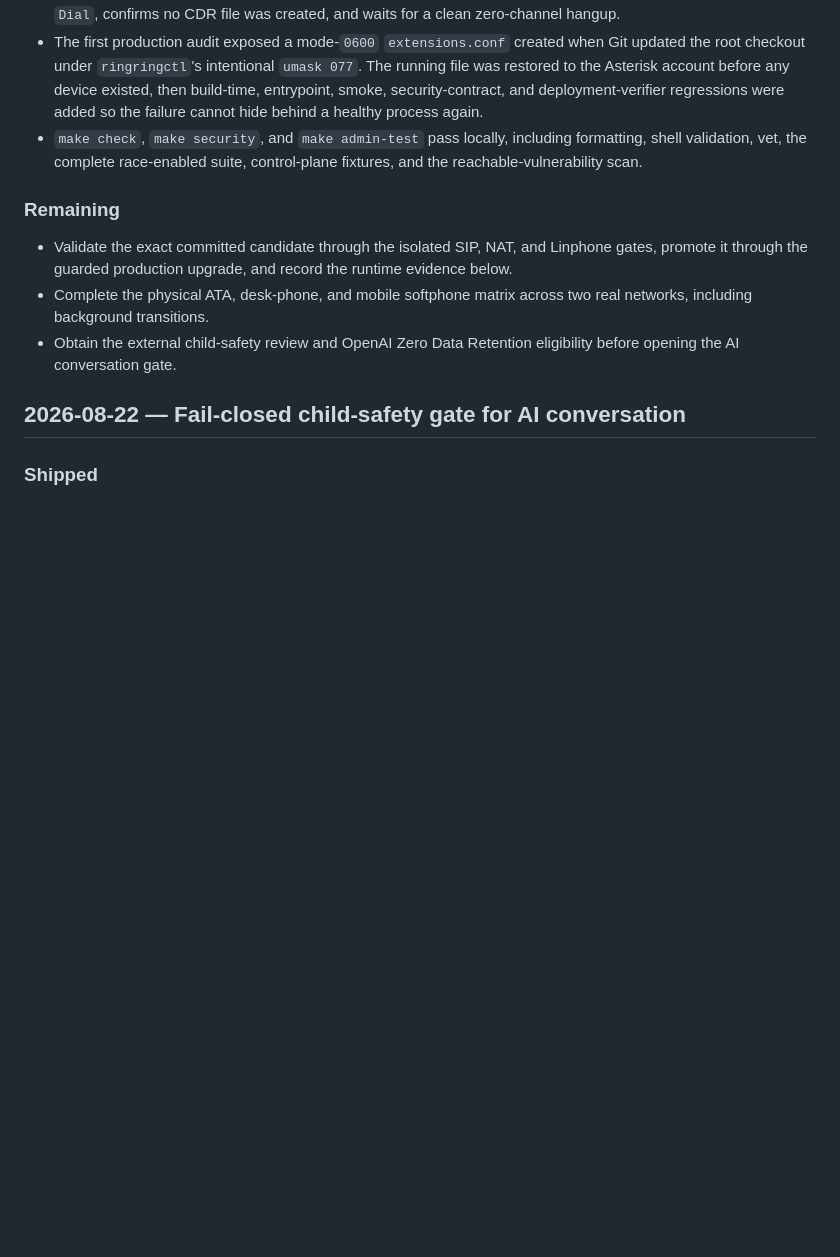
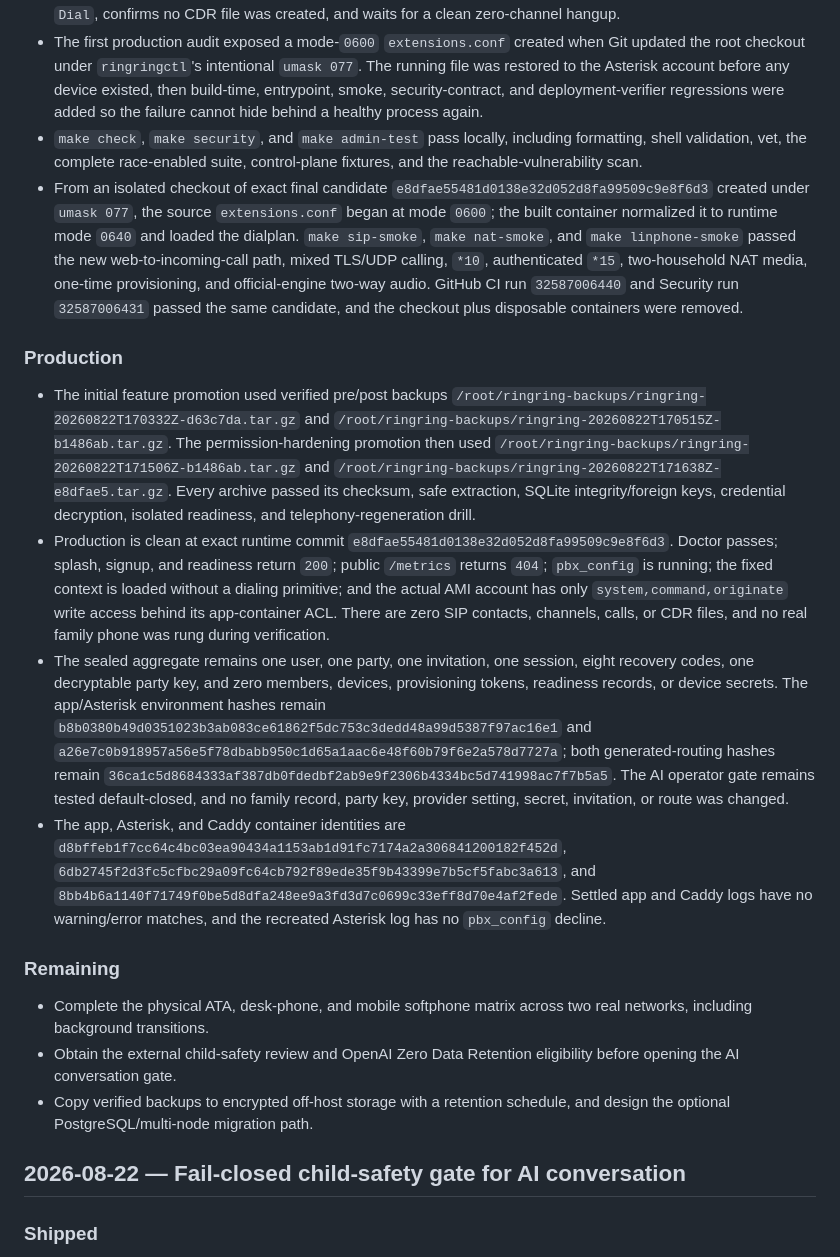
Before and after one commit to amcchord/ringring, a Markdown page: WORKLOG.md, the part around the change. Drawn GitHub-style; blank space fills up the shorter version.

Commit message:
Record incoming phone ring deployment

```diff
--- a/WORKLOG.md
+++ b/WORKLOG.md
@@ -24,12 +24,20 @@ This is the durable, chronological project record. Add new entries at the top. C
 - The disposable SIP smoke now signs in as its isolated host, sends the web request to a registered endpoint, answers the resulting SIP call, verifies the caller label and spoken prompt, checks the loaded context has no `Dial`, confirms no CDR file was created, and waits for a clean zero-channel hangup.
 - The first production audit exposed a mode-`0600` `extensions.conf` created when Git updated the root checkout under `ringringctl`'s intentional `umask 077`. The running file was restored to the Asterisk account before any device existed, then build-time, entrypoint, smoke, security-contract, and deployment-verifier regressions were added so the failure cannot hide behind a healthy process again.
 - `make check`, `make security`, and `make admin-test` pass locally, including formatting, shell validation, vet, the complete race-enabled suite, control-plane fixtures, and the reachable-vulnerability scan.
+- From an isolated checkout of exact final candidate `e8dfae55481d0138e32d052d8fa99509c9e8f6d3` created under `umask 077`, the source `extensions.conf` began at mode `0600`; the built container normalized it to runtime mode `0640` and loaded the dialplan. `make sip-smoke`, `make nat-smoke`, and `make linphone-smoke` passed the new web-to-incoming-call path, mixed TLS/UDP calling, `*10`, authenticated `*15`, two-household NAT media, one-time provisioning, and official-engine two-way audio. GitHub CI run `32587006440` and Security run `32587006431` passed the same candidate, and the checkout plus disposable containers were removed.
+
+### Production
+
+- The initial feature promotion used verified pre/post backups `/root/ringring-backups/ringring-20260822T170332Z-d63c7da.tar.gz` and `/root/ringring-backups/ringring-20260822T170515Z-b1486ab.tar.gz`. The permission-hardening promotion then used `/root/ringring-backups/ringring-20260822T171506Z-b1486ab.tar.gz` and `/root/ringring-backups/ringring-20260822T171638Z-e8dfae5.tar.gz`. Every archive passed its checksum, safe extraction, SQLite integrity/foreign keys, credential decryption, isolated readiness, and telephony-regeneration drill.
+- Production is clean at exact runtime commit `e8dfae55481d0138e32d052d8fa99509c9e8f6d3`. Doctor passes; splash, signup, and readiness return `200`; public `/metrics` returns `404`; `pbx_config` is running; the fixed context is loaded without a dialing primitive; and the actual AMI account has only `system,command,originate` write access behind its app-container ACL. There are zero SIP contacts, channels, calls, or CDR files, and no real family phone was rung during verification.
+- The sealed aggregate remains one user, one party, one invitation, one session, eight recovery codes, one decryptable party key, and zero members, devices, provisioning tokens, readiness records, or device secrets. The app/Asterisk environment hashes remain `b8b0380b49d0351023b3ab083ce61862f5dc753c3dedd48a99d5387f97ac16e1` and `a26e7c0b918957a56e5f78dbabb950c1d65a1aac6e48f60b79f6e2a578d7727a`; both generated-routing hashes remain `36ca1c5d8684333af387db0fdedbf2ab9e9f2306b4334bc5d741998ac7f7b5a5`. The AI operator gate remains tested default-closed, and no family record, party key, provider setting, secret, invitation, or route was changed.
+- The app, Asterisk, and Caddy container identities are `d8bffeb1f7cc64c4bc03ea90434a1153ab1d91fc7174a2a306841200182f452d`, `6db2745f2d3fc5cfbc29a09fc64cb792f89ede35f9b43399e7b5cf5fabc3a613`, and `8bb4b6a1140f71749f0be5d8dfa248ee9a3fd3d7c0699c33eff8d70e4af2fede`. Settled app and Caddy logs have no warning/error matches, and the recreated Asterisk log has no `pbx_config` decline.
 
 ### Remaining
 
-- Validate the exact committed candidate through the isolated SIP, NAT, and Linphone gates, promote it through the guarded production upgrade, and record the runtime evidence below.
 - Complete the physical ATA, desk-phone, and mobile softphone matrix across two real networks, including background transitions.
 - Obtain the external child-safety review and OpenAI Zero Data Retention eligibility before opening the AI conversation gate.
+- Copy verified backups to encrypted off-host storage with a retention schedule, and design the optional PostgreSQL/multi-node migration path.
 
 ## 2026-08-22 — Fail-closed child-safety gate for AI conversation
 
```
